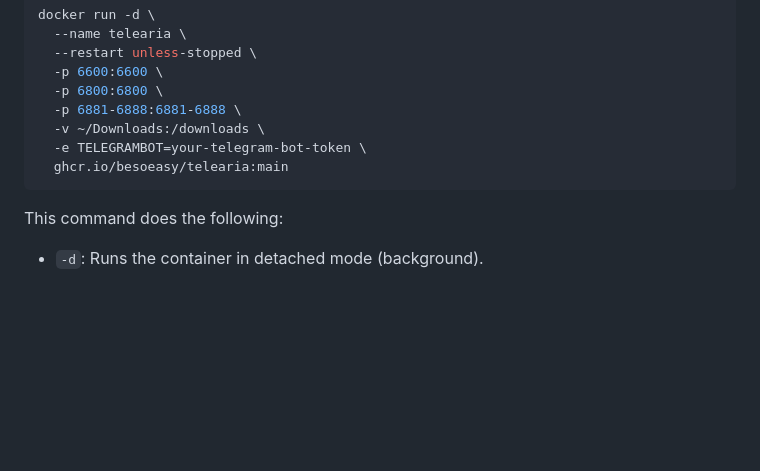
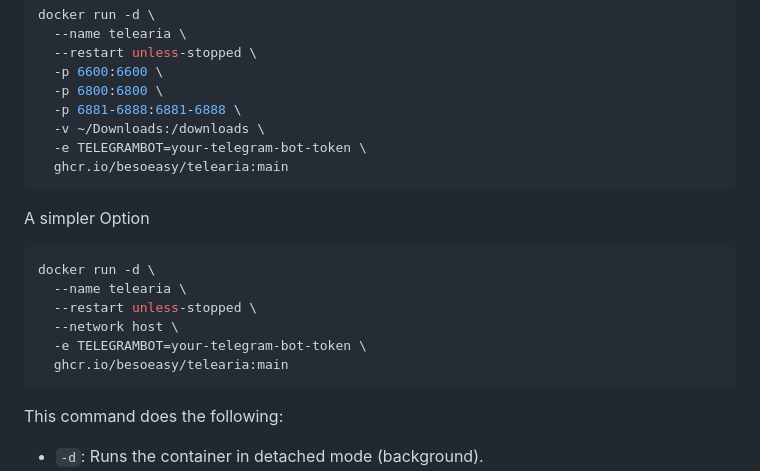
Before and after one commit to besoeasy/telearia, a Markdown page: README.md, the part around the change. GitHub-like rendering; blank space fills up the shorter version.

````diff
--- a/README.md
+++ b/README.md
@@ -53,6 +53,17 @@ docker run -d \
   ghcr.io/besoeasy/telearia:main
 ```
 
+A simpler Option
+
+```bash
+docker run -d \
+  --name telearia \
+  --restart unless-stopped \
+  --network host \
+  -e TELEGRAMBOT=your-telegram-bot-token \
+  ghcr.io/besoeasy/telearia:main
+```
+
 This command does the following:
 
 - `-d`: Runs the container in detached mode (background).
````
